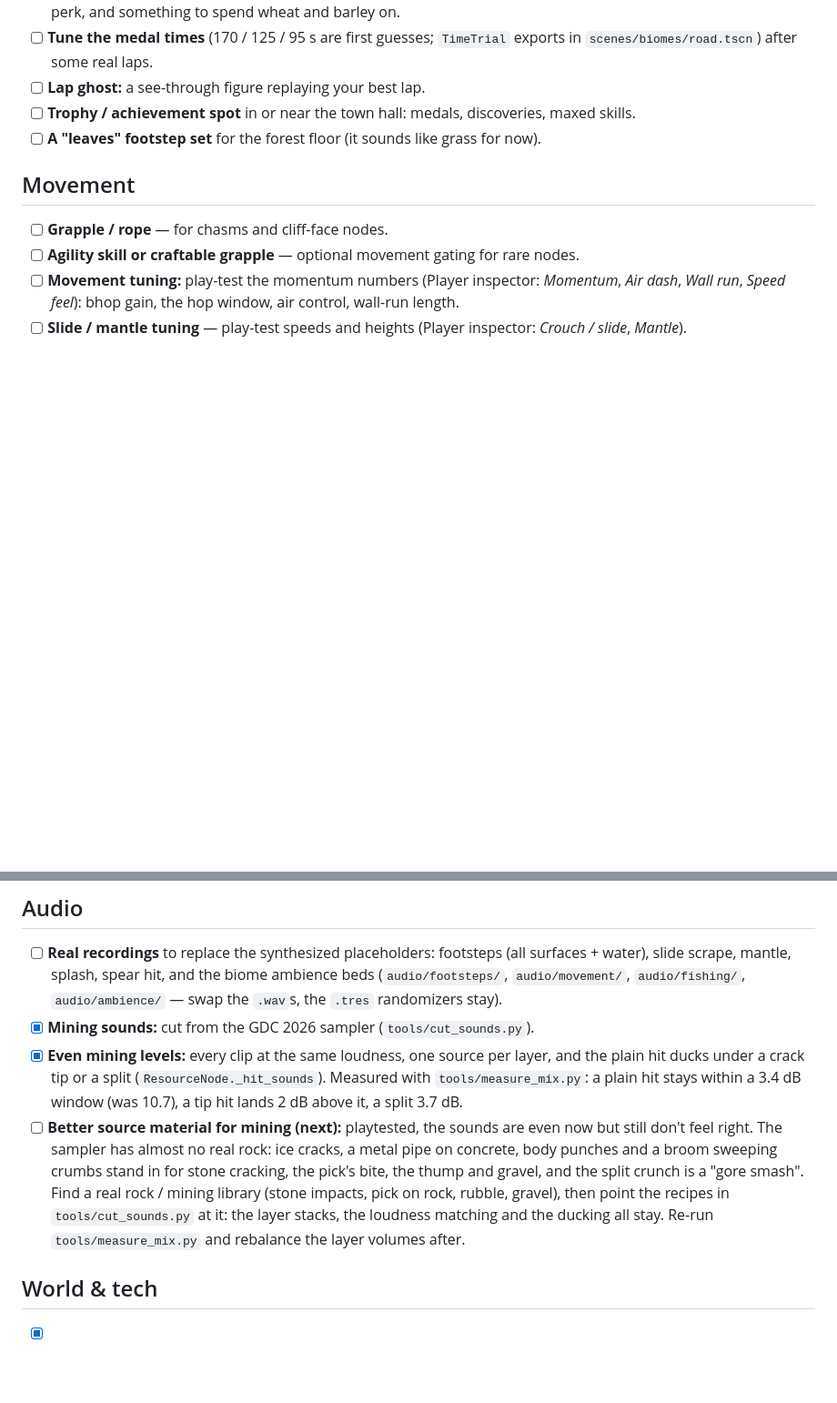
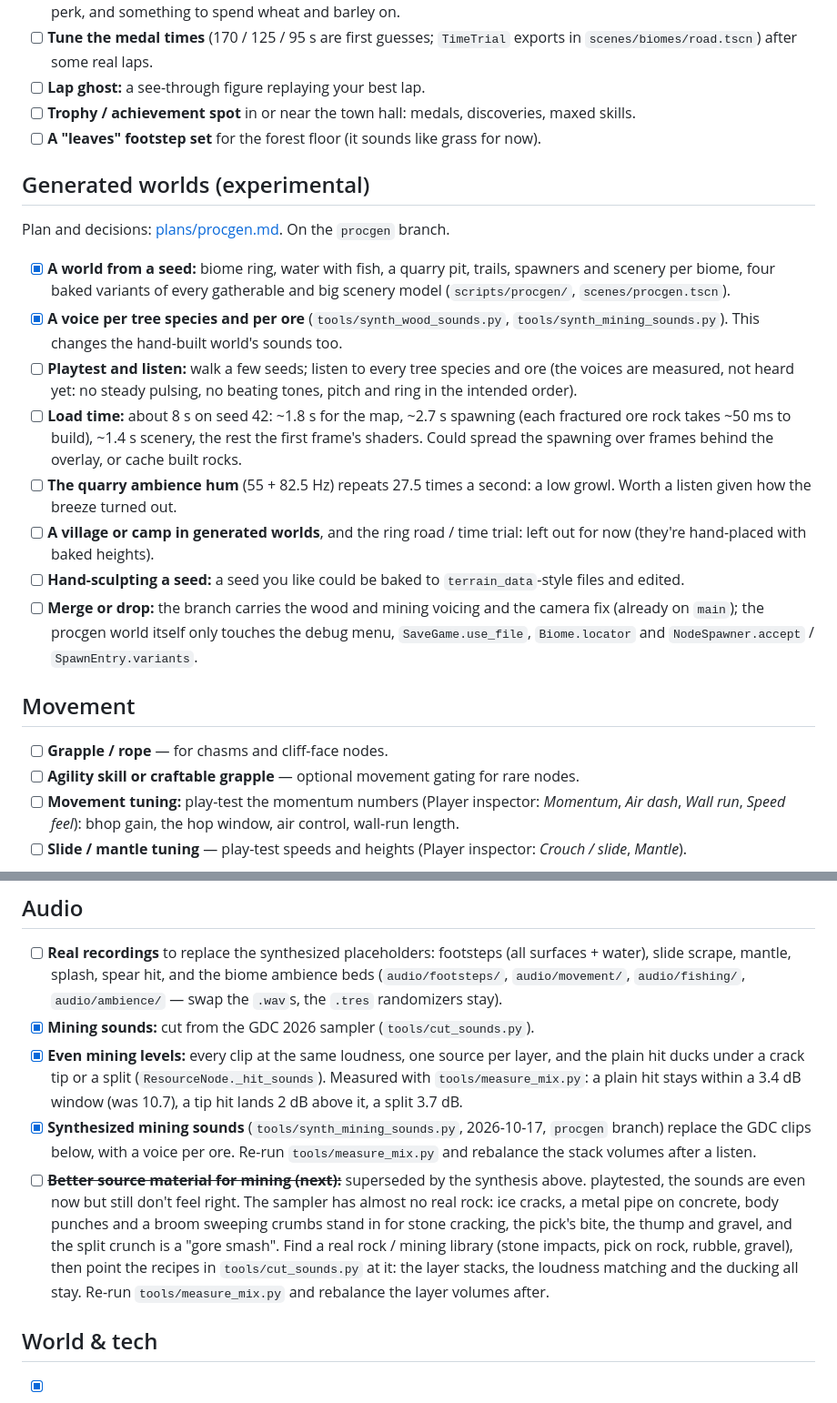
Before and after one commit to cyberced21/project-serotonin, a Markdown page: docs/TODO.md, 2 parts joined by grey strips. Shown at 91% size. Rendered like a GitHub page; blank space fills up the shorter version.

```diff
--- a/docs/TODO.md
+++ b/docs/TODO.md
@@ -76,6 +76,19 @@ Plan and decisions: [plans/biomes.md](../plans/biomes.md).
 - [ ] **Trophy / achievement spot** in or near the town hall: medals, discoveries, maxed skills.
 - [ ] **A "leaves" footstep set** for the forest floor (it sounds like grass for now).
 
+## Generated worlds (experimental)
+
+Plan and decisions: [plans/procgen.md](../plans/procgen.md). On the `procgen` branch.
+
+- [x] **A world from a seed:** biome ring, water with fish, a quarry pit, trails, spawners and scenery per biome, four baked variants of every gatherable and big scenery model (`scripts/procgen/`, `scenes/procgen.tscn`).
+- [x] **A voice per tree species and per ore** (`tools/synth_wood_sounds.py`, `tools/synth_mining_sounds.py`). This changes the hand-built world's sounds too.
+- [ ] **Playtest and listen:** walk a few seeds; listen to every tree species and ore (the voices are measured, not heard yet: no steady pulsing, no beating tones, pitch and ring in the intended order).
+- [ ] **Load time:** about 8 s on seed 42: ~1.8 s for the map, ~2.7 s spawning (each fractured ore rock takes ~50 ms to build), ~1.4 s scenery, the rest the first frame's shaders. Could spread the spawning over frames behind the overlay, or cache built rocks.
+- [ ] **The quarry ambience hum** (55 + 82.5 Hz) repeats 27.5 times a second: a low growl. Worth a listen given how the breeze turned out.
+- [ ] **A village or camp in generated worlds**, and the ring road / time trial: left out for now (they're hand-placed with baked heights).
+- [ ] **Hand-sculpting a seed:** a seed you like could be baked to `terrain_data`-style files and edited.
+- [ ] **Merge or drop:** the branch carries the wood and mining voicing and the camera fix (already on `main`); the procgen world itself only touches the debug menu, `SaveGame.use_file`, `Biome.locator` and `NodeSpawner.accept` / `SpawnEntry.variants`.
+
 ## Movement
 
 - [ ] **Grapple / rope** — for chasms and cliff-face nodes.
@@ -97,7 +110,8 @@ Plan and decisions: [plans/biomes.md](../plans/biomes.md).
 - [ ] **Real recordings** to replace the synthesized placeholders: footsteps (all surfaces + water), slide scrape, mantle, splash, spear hit, and the biome ambience beds (`audio/footsteps/`, `audio/movement/`, `audio/fishing/`, `audio/ambience/` — swap the `.wav`s, the `.tres` randomizers stay).
 - [x] **Mining sounds:** cut from the GDC 2026 sampler (`tools/cut_sounds.py`).
 - [x] **Even mining levels:** every clip at the same loudness, one source per layer, and the plain hit ducks under a crack tip or a split (`ResourceNode._hit_sounds`). Measured with `tools/measure_mix.py`: a plain hit stays within a 3.4 dB window (was 10.7), a tip hit lands 2 dB above it, a split 3.7 dB.
-- [ ] **Better source material for mining (next):** playtested, the sounds are even now but still don't feel right. The sampler has almost no real rock: ice cracks, a metal pipe on concrete, body punches and a broom sweeping crumbs stand in for stone cracking, the pick's bite, the thump and gravel, and the split crunch is a "gore smash". Find a real rock / mining library (stone impacts, pick on rock, rubble, gravel), then point the recipes in `tools/cut_sounds.py` at it: the layer stacks, the loudness matching and the ducking all stay. Re-run `tools/measure_mix.py` and rebalance the layer volumes after.
+- [x] **Synthesized mining sounds** (`tools/synth_mining_sounds.py`, 2026-10-17, `procgen` branch) replace the GDC clips below, with a voice per ore. Re-run `tools/measure_mix.py` and rebalance the stack volumes after a listen.
+- [ ] ~~**Better source material for mining (next):**~~ superseded by the synthesis above. playtested, the sounds are even now but still don't feel right. The sampler has almost no real rock: ice cracks, a metal pipe on concrete, body punches and a broom sweeping crumbs stand in for stone cracking, the pick's bite, the thump and gravel, and the split crunch is a "gore smash". Find a real rock / mining library (stone impacts, pick on rock, rubble, gravel), then point the recipes in `tools/cut_sounds.py` at it: the layer stacks, the loudness matching and the ducking all stay. Re-run `tools/measure_mix.py` and rebalance the layer volumes after.
 
 ## World & tech
 
```
Also changed, not shown: README.md (+16 -4 lines), plans/procgen.md (+1 -1 lines), docs/images/procgen.png (added), docs/images/procgen_map.png (added).
